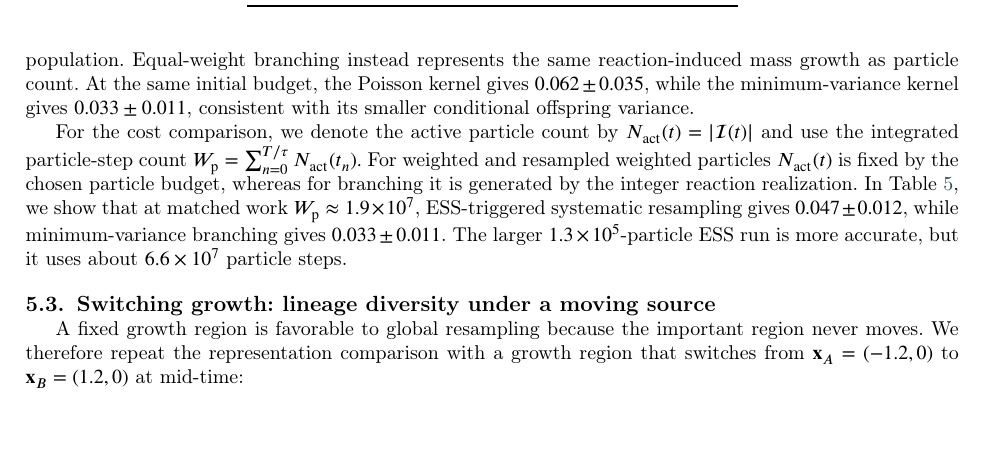
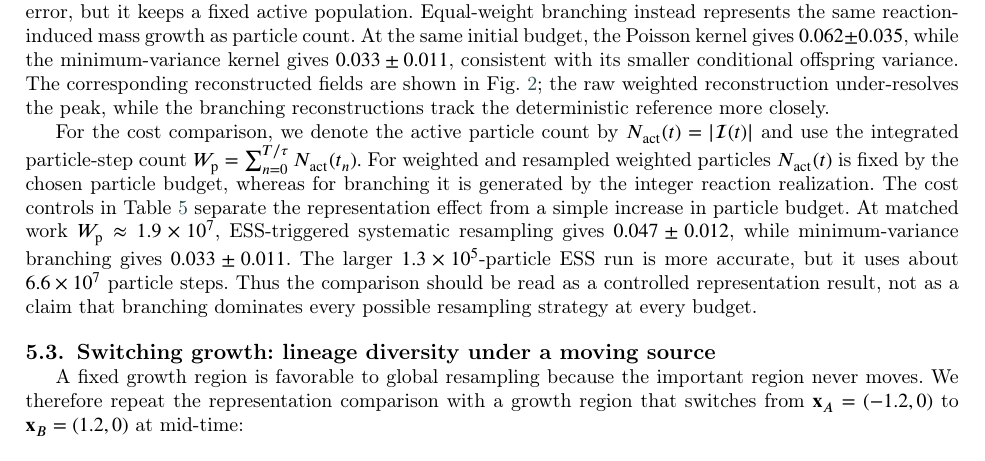
Before and after one commit to Lyuliyao/equal-weight-branching, a LaTeX paper (paper/cmame/cmame-main.tex): part of page 16 of 40 before the commit and part of page 16 of 38 after it, cut so that both start at the same text, the shorter picture padded with empty space. Compiled offline with pdfLaTeX; a LaTeX package or settings file that is missing is left out.

Commit message:
Sync Overleaf project into paper

```diff
--- a/paper/cmame/cmame-main.tex
+++ b/paper/cmame/cmame-main.tex
@@ -969,8 +966,14 @@ and the relative \(L^2\) error is \(0.269\pm0.041\).  ESS-triggered resampling r
-the weight degeneracy and improves the error, but it keeps a fixed active population.
-Equal-weight branching instead represents the same reaction-induced mass growth as
-particle count.  At the same initial budget, the Poisson kernel gives
-\(0.062\pm0.035\), while the minimum-variance kernel gives \(0.033\pm0.011\), consistent
-with its smaller conditional offspring variance.
+The final-time comparison is summarized in Table~\ref{tab:bw}.  The raw weighted
+method develops the expected localized weight degeneracy: its normalized ESS is
+\(0.021\), the maximum-to-mean weight ratio is \(133\), and the relative \(L^2\) error is
+\(0.269\pm0.041\).  ESS-triggered resampling reduces the weight degeneracy and improves
+the error, but it keeps a fixed active population.  Equal-weight branching instead
+represents the same reaction-induced mass growth as particle count.  At the same initial
+budget, the Poisson kernel gives \(0.062\pm0.035\), while the minimum-variance kernel
+gives \(0.033\pm0.011\), consistent with its smaller conditional offspring variance.
+The corresponding reconstructed fields are shown in Fig.~\ref{fig:bw_snap}; the raw
+weighted reconstruction under-resolves the peak, while the branching reconstructions
+track the deterministic reference more closely.
 
 For the cost comparison, we denote the active particle count by
 \(
@@ -980,14 +983,16 @@ and use the integrated particle-step count
 \(
 W_{\rm p}=\sum_{n=0}^{T/\tau}N_{\rm act}(t_n).
 \)
-For weighted and resampled weighted particles \(N_{\rm act}(t)\) is fixed by the
-chosen particle budget, whereas for branching it is generated by the integer reaction
-realization.
-In Table~\ref{tab:bw_cost},  we show that at matched work
+For weighted and resampled weighted particles \(N_{\rm act}(t)\) is fixed by the chosen
+particle budget, whereas for branching it is generated by the integer reaction
+realization.  The cost controls in Table~\ref{tab:bw_cost} separate the representation
+effect from a simple increase in particle budget.  At matched work
 \(W_{\rm p}\approx1.9\times10^7\), ESS-triggered systematic resampling gives
-\(0.047\pm0.012\), while minimum-variance branching gives \(0.033\pm0.011\).
-The larger \(1.3\times10^5\)-particle ESS run is more accurate, but it uses about
-\(6.6\times10^7\) particle steps.
+\(0.047\pm0.012\), while minimum-variance branching gives \(0.033\pm0.011\).  The larger
+\(1.3\times10^5\)-particle ESS run is more accurate, but it uses about
+\(6.6\times10^7\) particle steps.  Thus the comparison should be read as a controlled
+representation result, not as a claim that branching dominates every possible resampling
+strategy at every budget.
 
 \begin{table}[t]
 \centering
@@ -1057,5 +1045,3 @@ min.-var. br. & \(2.0\times10^4\) & \(\mathbf{1.9\times10^7}\) & \(\mathbf{0.033
-\label{fig:bw_box}
-\end{figure}
 
 \subsection{Switching growth: lineage diversity under a moving source}
 \label{sec:switch}
```
Also changed, not shown: paper/cmame/cmame-main.tex (26 more changed lines).
